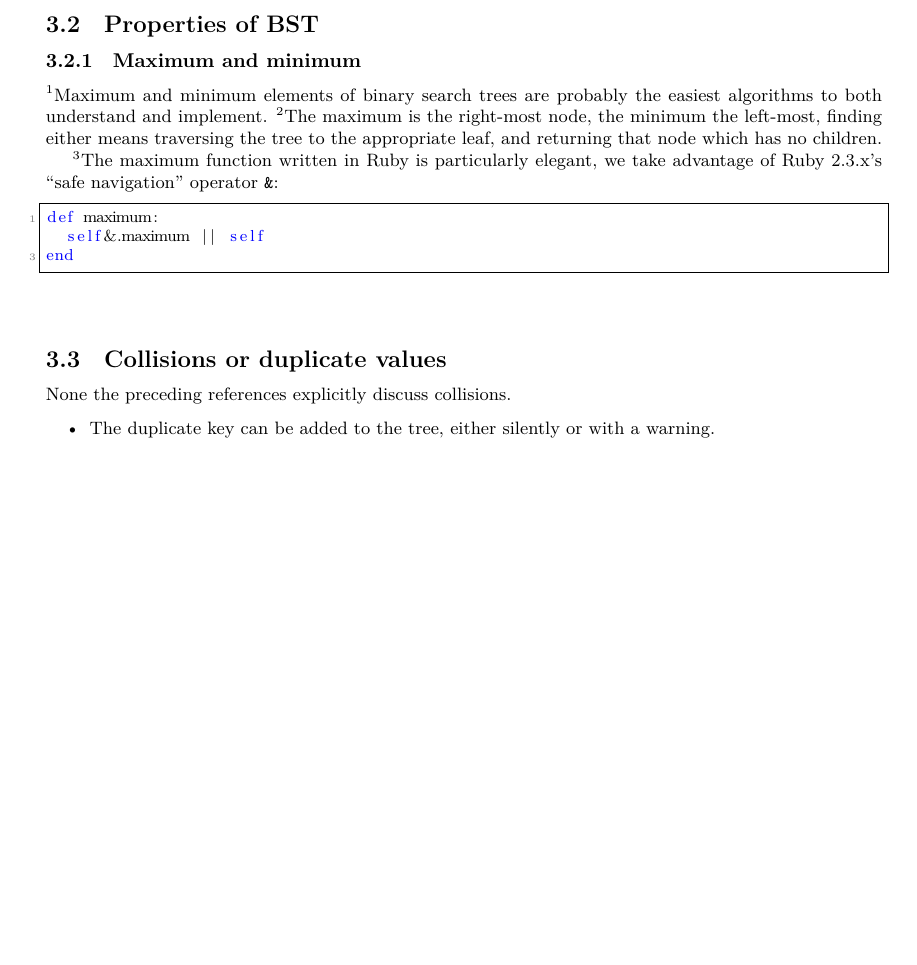
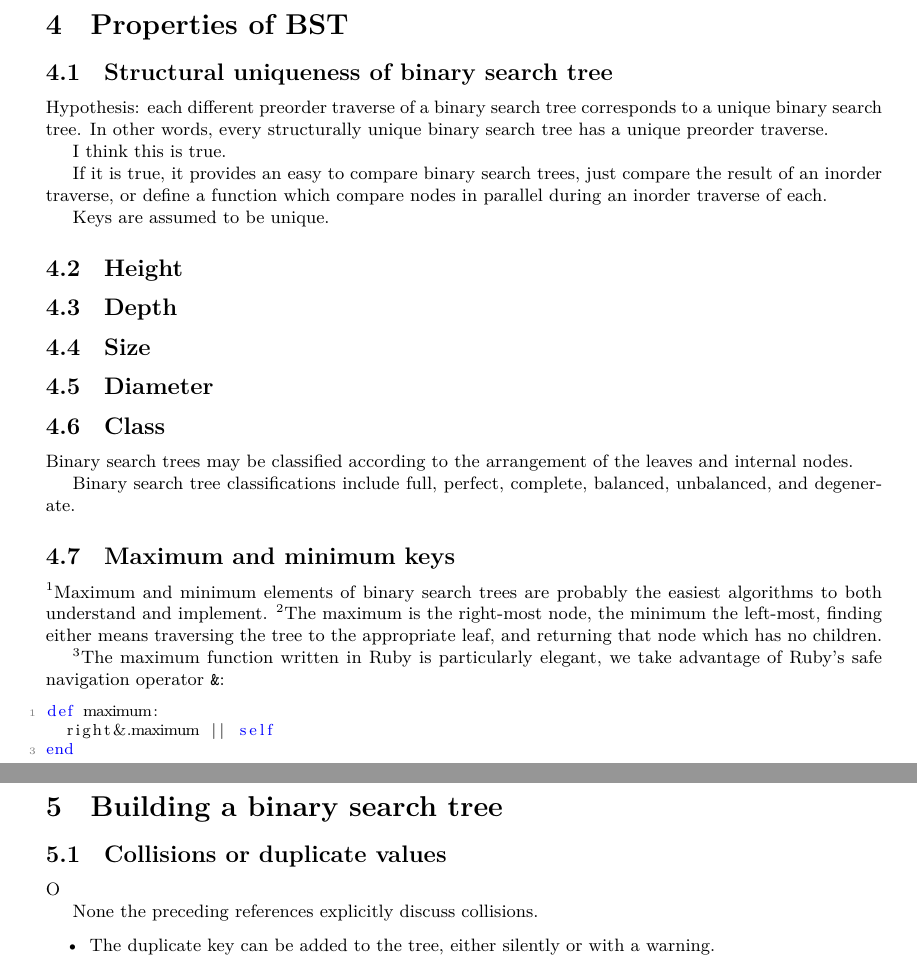
Before and after one commit to thenormalsquid/bstree, a LaTeX document (doc/bst.tex, which reads doc/preamble.tex): part of page 3 of 11 before the commit and two parts of pages 3 and 4 of 12 after it, the two joined at a grey line, cut so that both start at the same text, the shorter picture padded with empty space. Compiled offline with XeLaTeX.

Commit message:
documentation updates
Mostly rearranging and restructuring. I'd like
to get the documentation under regular development
going forward, it has been languishing.

Also added some helper functions for GCD and
coprime, and a stub class for CalkinWilf tree.
These will likely get moved in the future, but
this is as good a place as any to get started.

```diff
--- a/doc/bst.tex
+++ b/doc/bst.tex
@@ -103,3 +101,64 @@ Properties include:
+\section{Properties of BST}
+
+\subsection{Structural uniqueness of binary search tree}
+
+Hypothesis: each different preorder traverse of a binary search
+tree corresponds to a unique binary search tree. In other words,
+every structurally unique binary search
+tree has a unique preorder traverse.
+
+I think this is true.
+
+If it is true, it provides an easy to compare binary
+search trees, just compare the result of an inorder
+traverse, or define a function which compare nodes in
+parallel during an inorder traverse of each.
+
+Keys are assumed to be unique.
+
+\subsection{Height}
+
+\subsection{Depth}
+
+\subsection{Size}
+
+\subsection{Diameter}
+
+\subsection{Class}
+
+Binary search trees may be classified according to the
+arrangement of the leaves and internal nodes.
+
+Binary search tree classifications include
+full, perfect, complete, balanced, unbalanced, and degenerate.
+
+\subsection{Maximum and minimum keys}
+
+\setcounter{sno}{0}
+
+\sno Maximum and minimum elements of binary search trees are probably the easiest
+algorithms to both understand and implement. \sno The maximum is the right-most
+node, the minimum the left-most, finding either means traversing the tree
+to the appropriate leaf, and returning that node which has no children.
+
+\sno The maximum function written in Ruby is particularly elegant,
+we take advantage of Ruby's safe navigation operator {\tt \&}:
+
+\lstset{language={Ruby}}
+\begin{lstlisting}[frame=none]
+def maximum:
+  right&.maximum || self
+end
+\end{lstlisting}
 
 
-\subsubsection{Successor and predecessor}
+\section{Building a binary search tree}
+
+\subsection{Collisions or duplicate values}O
+
+
+None the preceding references explicitly discuss collisions.
+
+\begin{itemize}
+\item The duplicate key can be added to the tree, either silently or with a warning.
+\item The duplicate key is not added to the tree, either silently or with a warning.
@@ -149,31 +221,3 @@ def predecessor(self, node):
 maximum where predecessor finds the minimum.
 
 
-\subsection{Properties of BST}
-
-
-\subsubsection{Maximum and minimum}
-
-\setcounter{sno}{0}
-
-\sno Maximum and minimum elements of binary search trees are probably the easiest
-algorithms to both understand and implement. \sno The maximum is the right-most
-node, the minimum the left-most, finding either means traversing the tree
-to the appropriate leaf, and returning that node which has no children.
-
-\sno The maximum function written in Ruby is particularly elegant,
-we take advantage of Ruby 2.3.x's ``safe navigation'' operator {\tt \&}:
-\lstset{language={Ruby}}
-\begin{lstlisting}[frame=single]
-def maximum:
-  self&.maximum || self
-end
-\end{lstlisting}
-
-\subsection{Collisions or duplicate values}
-
-None the preceding references explicitly discuss collisions.
-
-\begin{itemize}
-\item The duplicate key can be added to the tree, either silently or with a warning.
-\item The duplicate key is not added to the tree, either silently or with a warning.
--- a/doc/preamble.tex
+++ b/doc/preamble.tex
@@ -25,7 +25,7 @@
   % deletekeywords={...},            % if you want to delete keywords from the given language
   escapeinside={\%*}{*)},          % if you want to add LaTeX within your code
   extendedchars=true,              % lets you use non-ASCII characters; for 8-bits encodings only, does not work with UTF-8
-  frame=single,                    % adds a frame around the code
+  % frame=single,                    % adds a frame around the code
   keepspaces=true,                 % keeps spaces in text, useful for keeping indentation of code (possibly needs columns=flexible)
   keywordstyle=\color{blue},       % keyword style
   language=Octave,                 % the language of the code
```
Also changed, not shown: doc/bst.tex (79 more changed lines), 4 other files.
